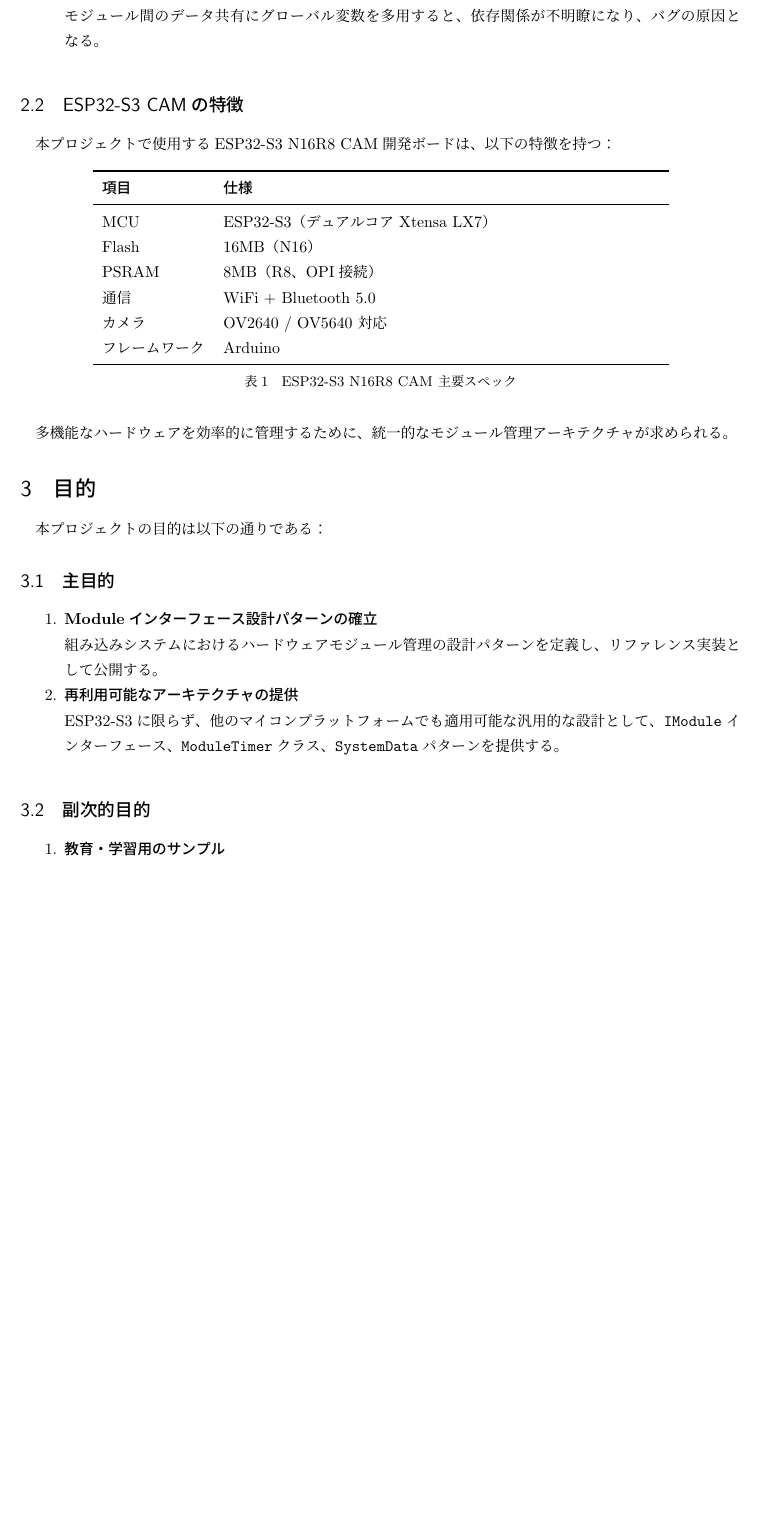
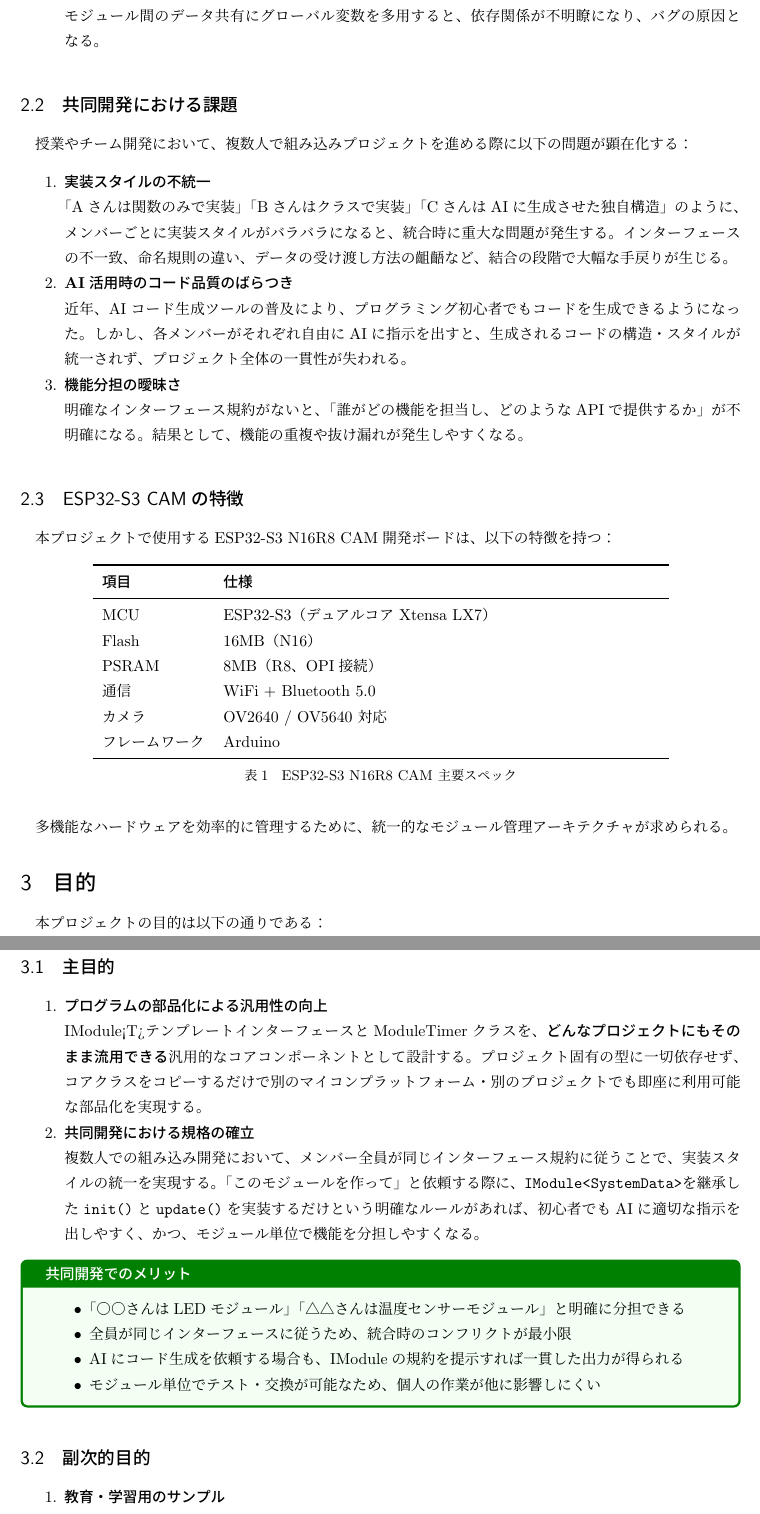
Before and after one commit to takushio2525/Embedded-Module-Architecture, a LaTeX document (doc/main.tex, which reads doc/sections/background.tex, doc/sections/purpose.tex): part of page 5 of 16 before the commit and two parts of pages 5 and 6 of 16 after it, the two joined at a grey line, cut so that both start at the same text, the shorter picture padded with empty space. Compiled offline with upLaTeX and dvipdfmx.

Commit message:
[ドキュメント] 背景・目的セクションを更新（共同開発の課題、部品化・規格統一の目的を追記）

```diff
--- a/doc/sections/background.tex
+++ b/doc/sections/background.tex
@@ -23,6 +23,27 @@
     バグの原因となる。
 \end{enumerate}
 
+\subsection{共同開発における課題}
+
+授業やチーム開発において、複数人で組み込みプロジェクトを進める際に以下の問題が顕在化する：
+
+\begin{enumerate}
+    \item \textbf{実装スタイルの不統一} \\
+    「Aさんは関数のみで実装」「Bさんはクラスで実装」「CさんはAIに生成させた独自構造」のように、
+    メンバーごとに実装スタイルがバラバラになると、統合時に重大な問題が発生する。
+    インターフェースの不一致、命名規則の違い、データの受け渡し方法の齟齬など、
+    結合の段階で大幅な手戻りが生じる。
+
+    \item \textbf{AI活用時のコード品質のばらつき} \\
+    近年、AIコード生成ツールの普及により、プログラミング初心者でもコードを生成できるようになった。
+    しかし、各メンバーがそれぞれ自由にAIに指示を出すと、生成されるコードの構造・スタイルが統一されず、
+    プロジェクト全体の一貫性が失われる。
+
+    \item \textbf{機能分担の曖昧さ} \\
+    明確なインターフェース規約がないと、「誰がどの機能を担当し、どのようなAPIで提供するか」が不明確になる。
+    結果として、機能の重複や抜け漏れが発生しやすくなる。
+\end{enumerate}
+
 \subsection{ESP32-S3 CAMの特徴}
 
 本プロジェクトで使用するESP32-S3 N16R8 CAM開発ボードは、以下の特徴を持つ：
--- a/doc/sections/purpose.tex
+++ b/doc/sections/purpose.tex
@@ -6,14 +6,28 @@
 \subsection{主目的}
 
 \begin{enumerate}
-    \item \textbf{Moduleインターフェース設計パターンの確立} \\
-    組み込みシステムにおけるハードウェアモジュール管理の設計パターンを定義し、
-    リファレンス実装として公開する。
+    \item \textbf{プログラムの部品化による汎用性の向上} \\
+    IModule<T>テンプレートインターフェースとModuleTimerクラスを、
+    \textbf{どんなプロジェクトにもそのまま流用できる}汎用的なコアコンポーネントとして設計する。
+    プロジェクト固有の型に一切依存せず、コアクラスをコピーするだけで
+    別のマイコンプラットフォーム・別のプロジェクトでも即座に利用可能な部品化を実現する。
 
-    \item \textbf{再利用可能なアーキテクチャの提供} \\
-    ESP32-S3に限らず、他のマイコンプラットフォームでも適用可能な汎用的な設計として、
-    \texttt{IModule}インターフェース、\texttt{ModuleTimer}クラス、\texttt{SystemData}パターンを提供する。
+    \item \textbf{共同開発における規格の確立} \\
+    複数人での組み込み開発において、メンバー全員が同じインターフェース規約に従うことで、
+    実装スタイルの統一を実現する。「このモジュールを作って」と依頼する際に、
+    \texttt{IModule<SystemData>}を継承した\texttt{init()}と\texttt{update()}を実装するだけという
+    明確なルールがあれば、初心者でもAIに適切な指示を出しやすく、かつ、
+    モジュール単位で機能を分担しやすくなる。
 \end{enumerate}
+
+\begin{funcblock}{共同開発でのメリット}
+\begin{itemize}
+    \item 「○○さんはLEDモジュール」「△△さんは温度センサーモジュール」と明確に分担できる
+    \item 全員が同じインターフェースに従うため、統合時のコンフリクトが最小限
+    \item AIにコード生成を依頼する場合も、IModuleの規約を提示すれば一貫した出力が得られる
+    \item モジュール単位でテスト・交換が可能なため、個人の作業が他に影響しにくい
+\end{itemize}
+\end{funcblock}
 
 \subsection{副次的目的}
 
```
Also changed, not shown: doc/sections/revision.tex (+1 -0 lines), doc/sections/purpose.tex (2 more changed lines).
